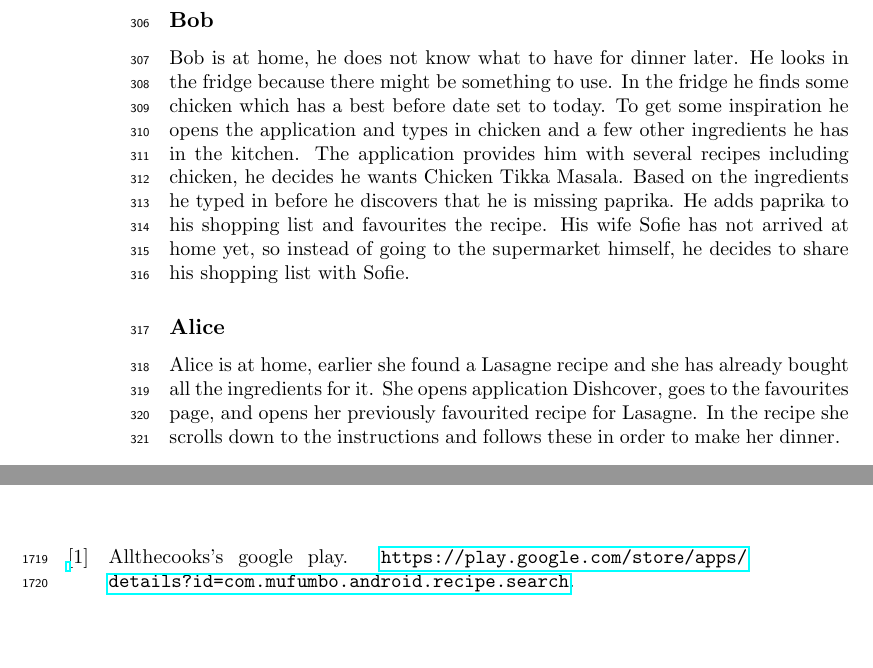
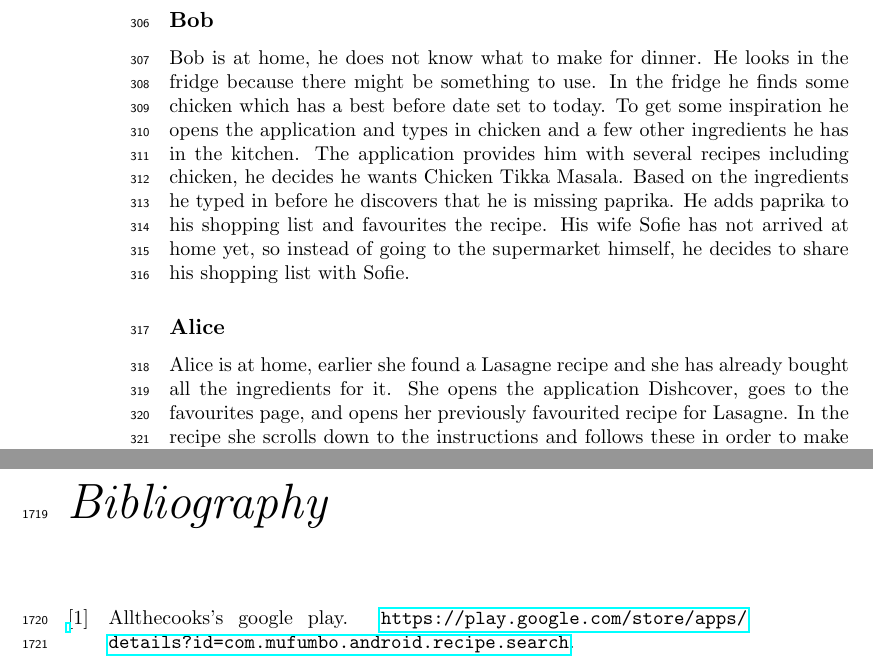
Before and after one commit to figa12/food-report, a LaTeX thesis (master.tex, which reads tex/story.tex): two parts of pages 24 and 87 of 89, joined at a grey line, cut so that both start at the same text, the shorter picture padded with empty space. Compiled offline with pdfLaTeX.

Commit message:
småting

```diff
--- a/tex/story.tex
+++ b/tex/story.tex
@@ -7,6 +7,6 @@ Julie is at the supermarket, she does not know what to have for dinner later. Sh
 
 \subsection*{Bob}
-Bob is at home, he does not know what to have for dinner later. He looks in the fridge because there might be something to use. In the fridge he finds some chicken which has a best before date set to today. To get some inspiration he opens the application and types in chicken and a few other ingredients he has in the kitchen. The application provides him with several recipes including chicken, he decides he wants Chicken Tikka Masala. Based on the ingredients he typed in before he discovers that he is missing paprika. He adds paprika to his shopping list and favourites the recipe. His wife Sofie has not arrived at home yet, so instead of going to the supermarket himself, he decides to share his shopping list with Sofie.
+Bob is at home, he does not know what to make for dinner. He looks in the fridge because there might be something to use. In the fridge he finds some chicken which has a best before date set to today. To get some inspiration he opens the application and types in chicken and a few other ingredients he has in the kitchen. The application provides him with several recipes including chicken, he decides he wants Chicken Tikka Masala. Based on the ingredients he typed in before he discovers that he is missing paprika. He adds paprika to his shopping list and favourites the recipe. His wife Sofie has not arrived at home yet, so instead of going to the supermarket himself, he decides to share his shopping list with Sofie.
 
 \subsection*{Alice}
-Alice is at home, earlier she found a Lasagne recipe and she has already bought all the ingredients for it. She opens application \appname, goes to the favourites page, and opens her previously favourited recipe for Lasagne. In the recipe she scrolls down to the instructions and follows these in order to make her dinner.
+Alice is at home, earlier she found a Lasagne recipe and she has already bought all the ingredients for it. She opens the application \appname, goes to the favourites page, and opens her previously favourited recipe for Lasagne. In the recipe she scrolls down to the instructions and follows these in order to make her dinner.
```
Also changed, not shown: tex/story.tex (2 more changed lines).
